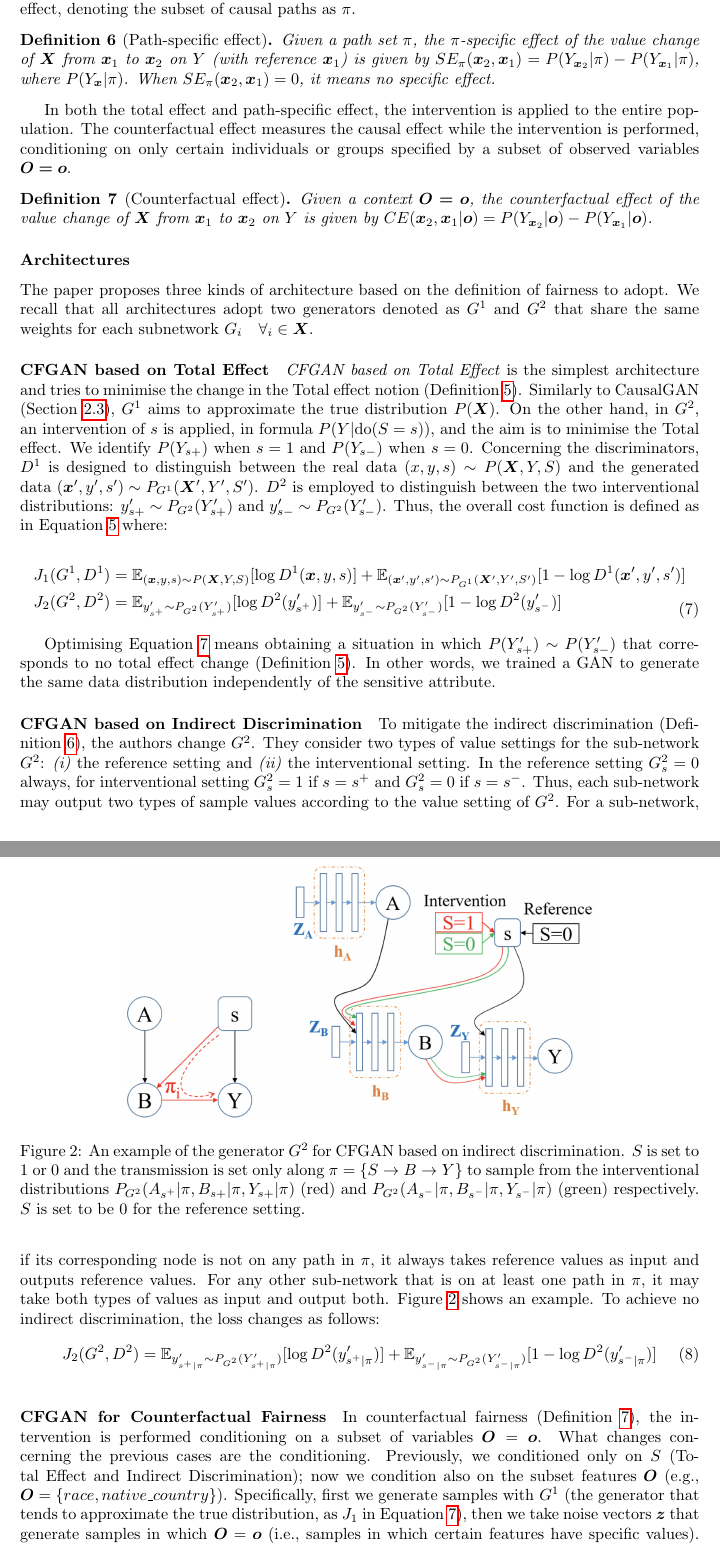
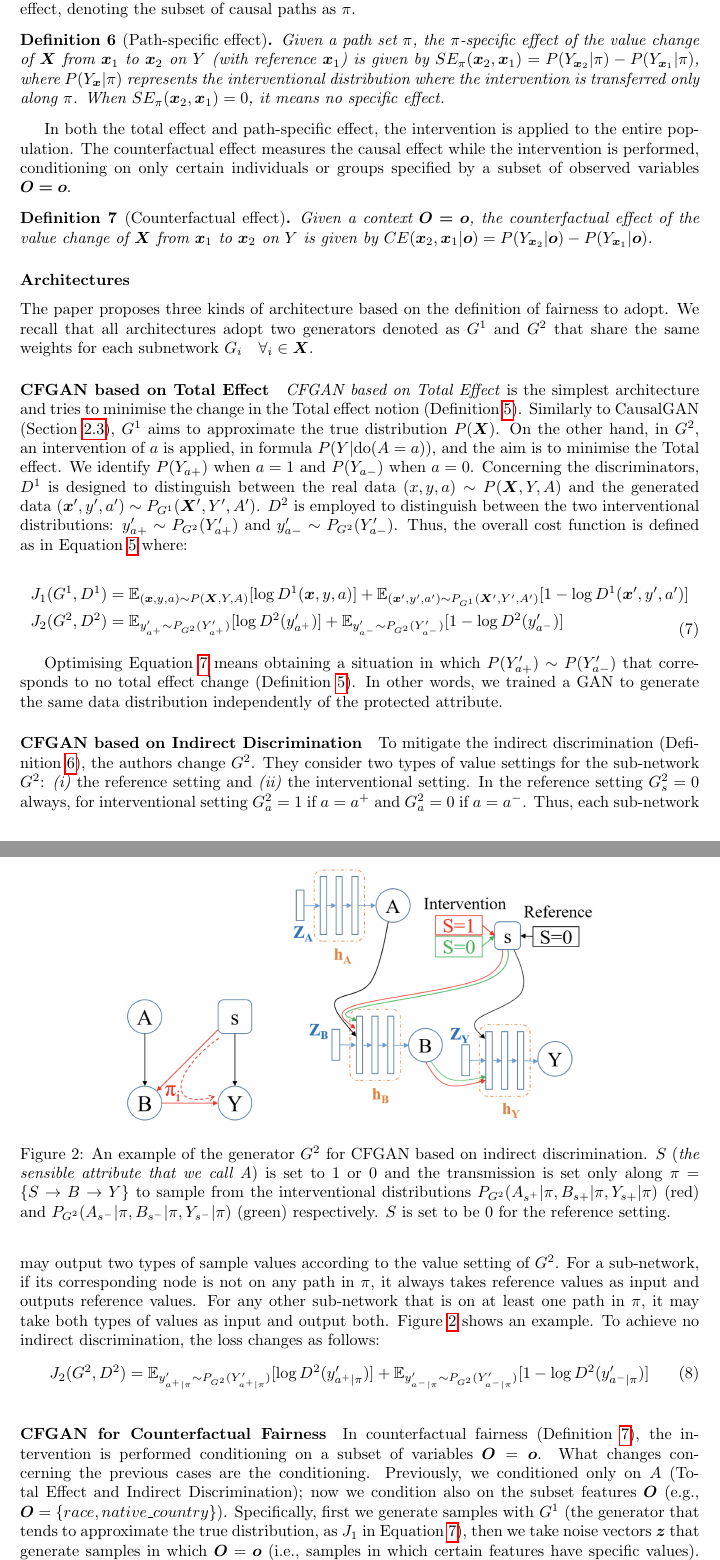
Before and after one commit to jacons/The-state-of-the-art-of-Causal-fairness-aware-GAN-Based-synthetic-data-generators, a LaTeX document (main.tex): two parts of pages 6 and 7 of 12, joined at a grey line, cut so that both start at the same text. Compiled offline with pdfLaTeX.

Commit message:
Updates from Overleaf

```diff
--- a/main.tex
+++ b/main.tex
@@ -246,7 +246,7 @@ The path-specific effect measures the causal effect of $\bm{X}$ on $Y$ where the
     \label{def:se}
     Given a path set $\pi$, the $\pi$-specific effect of the value change of $\bm{X}$ from
     $\bm{x}_1$ to $\bm{x}_2$ on $Y$ (with reference $\bm{x}_1$) is given by $SE_\pi(\bm{x}_2, \bm{x}_1) = P (Y_{\bm{x}_2}|\pi ) - P (Y_{\bm{x}_1}|\pi )$,
-    where $P(Y_{\bm{x}}|\pi)$. When $SE_\pi(\bm{x}_2, \bm{x}_1)=0$, it means no specific effect.
+    where $P(Y_{\bm{x}}|\pi)$ represents the interventional distribution where the intervention is transferred only along $\pi$. When $SE_\pi(\bm{x}_2, \bm{x}_1)=0$, it means no specific effect.
 \end{definition}
 %
 In both the total effect and path-specific effect, the intervention is applied to the entire population.
@@ -265,36 +265,36 @@ We recall that all architectures adopt two generators denoted as $G^1$ and $G^2$
 
 \textit{CFGAN based on Total Effect} is the simplest architecture and tries to minimise the change in the Total effect notion (Definition~\ref{def:te}).
 Similarly to CausalGAN (Section~\ref{sec:causal_gan}), $G^1$ aims to approximate the true distribution $P(\bm{X})$.
-On the other hand, in $G^2$, an intervention of $s$ is applied, in formula $P(Y|\mathrm{do}(S=s))$, and the aim is to minimise the Total effect.
-We identify $P(Y_{s+})$ when $s=1$ and $P(Y_{s-})$ when $s=0$.
-Concerning the discriminators, $D^1$ is designed to distinguish between the real data $(x, y, s) \sim P(\bm{X}, Y, S)$ and the generated data $(\bm{x}', y', s') \sim P_{G^1}(\bm{X}', Y', S')$.
-$D^2$ is employed to distinguish between the two interventional distributions: $y'_{s+} \sim P_{G^2}(Y'_{s+})$ and $y'_{s-} \sim P_{G^2}(Y'_{s-})$.
+On the other hand, in $G^2$, an intervention of $a$ is applied, in formula $P(Y|\mathrm{do}(A=a))$, and the aim is to minimise the Total effect.
+We identify $P(Y_{a+})$ when $a=1$ and $P(Y_{a-})$ when $a=0$.
+Concerning the discriminators, $D^1$ is designed to distinguish between the real data $(x, y, a) \sim P(\bm{X}, Y, A)$ and the generated data $(\bm{x}', y', a') \sim P_{G^1}(\bm{X}', Y', A')$.
+$D^2$ is employed to distinguish between the two interventional distributions: $y'_{a+} \sim P_{G^2}(Y'_{a+})$ and $y'_{a-} \sim P_{G^2}(Y'_{a-})$.
 Thus, the overall cost function is defined as in Equation~\ref{eq:overall_loss} where:
 
 \begin{equation}
     \begin{split}
-        J_1(G^1, D^1) &= \mathbb{E}_{(\bm{x}, y, s) \sim P(\bm{X}, Y, S)}[\log D^1(\bm{x}, y, s)] + \mathbb{E}_{(\bm{x}', y', s') \sim P_{G^1}(\bm{X}', Y', S')}[1 - \log D^1(\bm{x}', y', s')]
+        J_1(G^1, D^1) &= \mathbb{E}_{(\bm{x}, y, a) \sim P(\bm{X}, Y, A)}[\log D^1(\bm{x}, y, a)] + \mathbb{E}_{(\bm{x}', y', a') \sim P_{G^1}(\bm{X}', Y', A')}[1 - \log D^1(\bm{x}', y', a')]
         \\
-        J_2(G^2, D^2) &= \mathbb{E}_{y'_{s^+} \sim P_{G^2}(Y'_{s^+})}[\log D^2(y'_{s^+})] + \mathbb{E}_{y'_{s^-} \sim P_{G^2}(Y'_{s^-})}[1 - \log D^2(y'_{s^-})]
+        J_2(G^2, D^2) &= \mathbb{E}_{y'_{a^+} \sim P_{G^2}(Y'_{a^+})}[\log D^2(y'_{a^+})] + \mathbb{E}_{y'_{a^-} \sim P_{G^2}(Y'_{a^-})}[1 - \log D^2(y'_{a^-})]
     \end{split}
     \label{eq:CFGAN_te}
 \end{equation}
 
-Optimising Equation~\ref{eq:CFGAN_te} means obtaining a situation in which $P(Y'_{s+}) \sim P(Y'_{s-})$ that corresponds to no total effect change (Definition~\ref{def:te}).
-In other words, we trained a GAN to generate the same data distribution independently of the sensitive attribute.
+Optimising Equation~\ref{eq:CFGAN_te} means obtaining a situation in which $P(Y'_{a+}) \sim P(Y'_{a-})$ that corresponds to no total effect change (Definition~\ref{def:te}).
+In other words, we trained a GAN to generate the same data distribution independently of the protected attribute.
 
 \paragraph{CFGAN based on Indirect Discrimination}
 
 To mitigate the indirect discrimination (Definition~\ref{def:se}), the authors change $G^2$.
 They consider two types of value settings for the sub-network $G^2$: \emph{(i)} the reference setting and \emph{(ii)} the interventional setting.
-In the reference setting $G^2_s = 0$ always, for interventional setting $G^2_s = 1$ if $s = s^+$ and $G^2_s = 0$ if $s = s^-$.
+In the reference setting $G^2_s = 0$ always, for interventional setting $G^2_a = 1$ if $a = a^+$ and $G^2_a = 0$ if $a = a^-$.
 Thus, each sub-network may output two types of sample values according to the value setting of $ G^2$.
 For a sub-network, if its corresponding node is not on any path in $\pi$, it always takes reference values as input and outputs reference values.
 For any other sub-network that is on at least one path in $\pi$, it may take both types of values as input and output both. Figure~\ref{fig:CFGAN_pi_effect} shows an example.
 To achieve no indirect discrimination, the loss changes as follows:
 %
 \begin{equation}
-    J_2(G^2, D^2) = \mathbb{E}_{y'_{s^+|\pi} \sim P_{G^2}(Y'_{s^+|\pi})}[\log D^2(y'_{s^+|\pi})] + \mathbb{E}_{y'_{s^-|\pi} \sim P_{G^2}(Y'_{s^-|\pi})}[1 - \log D^2(y'_{s^-|\pi})]
+    J_2(G^2, D^2) = \mathbb{E}_{y'_{a^+|\pi} \sim P_{G^2}(Y'_{a^+|\pi})}[\log D^2(y'_{a^+|\pi})] + \mathbb{E}_{y'_{a^-|\pi} \sim P_{G^2}(Y'_{a^-|\pi})}[1 - \log D^2(y'_{a^-|\pi})]
     \label{eq:CFGAN_se}
 \end{equation}
 
@@ -302,14 +302,13 @@ To achieve no indirect discrimination, the loss changes as follows:
 \begin{figure}
     \centering
     \includegraphics[width=0.70\linewidth]{img/CFGAN.png}
-    \caption{An example of the generator $G^2$ for CFGAN based on indirect discrimination. $S$ is set to $1$ or $0$ and the transmission is set only along $\pi$ = $\{S \to B \to Y \}$ to sample from the interventional distributions $P_{G^2}(A_{s^+}|\pi, B_{s+}|\pi , Y_{s+}|\pi)$ (red) and $P_{G^2} (A_{s^-}|\pi , B_{s^-}|\pi , Y_{s^-}|\pi )$ (green) respectively. $S$ is set to be $0$ for the reference setting.}
+    \caption{An example of the generator $G^2$ for CFGAN based on indirect discrimination. $S$ (\textit{the sensible attribute that we call A}) is set to $1$ or $0$ and the transmission is set only along $\pi$ = $\{S \to B \to Y \}$ to sample from the interventional distributions $P_{G^2}(A_{s^+}|\pi, B_{s+}|\pi , Y_{s+}|\pi)$ (red) and $P_{G^2} (A_{s^-}|\pi , B_{s^-}|\pi , Y_{s^-}|\pi )$ (green) respectively. $S$ is set to be $0$ for the reference setting.}
     \label{fig:CFGAN_pi_effect}
 \end{figure}
 
 \paragraph{CFGAN for Counterfactual Fairness}
 In counterfactual fairness (Definition~\ref{def:ce}), the intervention is performed conditioning on a subset of variables $\bm{O}  = \bm{o}$.
 What changes concerning the previous cases are the conditioning.
-Previously, we conditioned only on $S$ (Total Effect and Indirect Discrimination); now we condition also on the subset features $\bm{O}$ (e.g., $\bm{O} = \{race, native\_country\}$).
+Previously, we conditioned only on $A$ (Total Effect and Indirect Discrimination); now we condition also on the subset features $\bm{O}$ (e.g., $\bm{O} = \{race, native\_country\}$).
 Specifically, first we generate samples with $G^1$ (the generator that tends to approximate the true distribution, as $J_1$ in Equation~\ref{eq:CFGAN_te}), then we take noise vectors $\bm{z}$ that generate samples in which $\bm{O}= \bm{o}$ (i.e., samples in which certain features have specific values).
-Finally, we utilise $G^2$, with the noise vector $\bm{z}$, to generate samples from the interventional distribution on $S$ and $\bm{O}$ denoted by $P_{G^2}(\bm{X}'_s,Y'_s|\bm{o})$.
-The discriminator $D^2$ is revised to distinguish from $y'_{s^+|o} \sim P(Y'_{s+|o})$ and $y'_{s^-|o} \sim P(Y'_{s-|o})$.
+Finally, we utilise $G^2$, with the noise vector $\bm{z}$, to generate samples from the interventional distribution on $A$ and $\bm{O}$ denoted by $P_{G^2}(\bm{X}'_a,Y'_a|\bm{o})$.
```
Also changed, not shown: main.tex (19 more changed lines).
